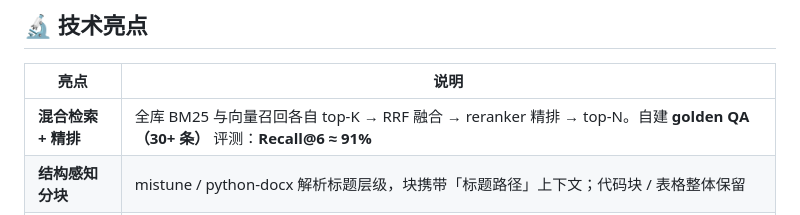
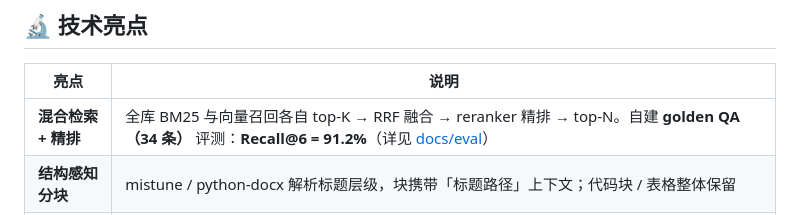
Before and after one commit to AAA-LjpCoder/ai-archive, a Markdown page: README.md, the part around the change. Drawn GitHub-style.

Commit message:
docs(eval): 归档检索评测报告（R@6 91.2% / MRR 0.844）+ README 链接

```diff
--- a/README.md
+++ b/README.md
@@ -70,7 +70,7 @@ flowchart TB
 
 | 亮点 | 说明 |
 |------|------|
-| **混合检索 + 精排** | 全库 BM25 与向量召回各自 top-K → RRF 融合 → reranker 精排 → top-N。自建 **golden QA（30+ 条）** 评测：**Recall@6 ≈ 91%** |
+| **混合检索 + 精排** | 全库 BM25 与向量召回各自 top-K → RRF 融合 → reranker 精排 → top-N。自建 **golden QA（34 条）** 评测：**Recall@6 = 91.2%**（详见 [docs/eval](docs/eval/README.md)） |
 | **结构感知分块** | mistune / python-docx 解析标题层级，块携带「标题路径」上下文；代码块 / 表格整体保留 |
 | **多格式解析全量** | txt/md/pdf/docx/pptx/xlsx/epub/html/csv + **扫描件/图片 OCR 兜底**（长图按截断自适应切分再合并） |
 | **可靠性工程** | SSE 流式收尾守卫 + 看门狗；额度预扣/回补防刷；鉴权 **fail-closed**（非 dev 一律要 token）；幂等启动迁移 |
```
Also changed, not shown: docs/eval/README.md (added, +65 -0 lines).
